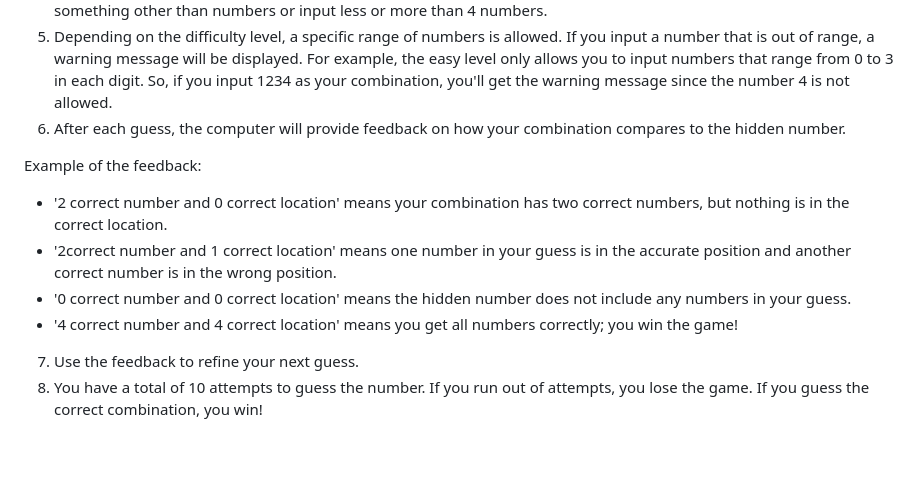
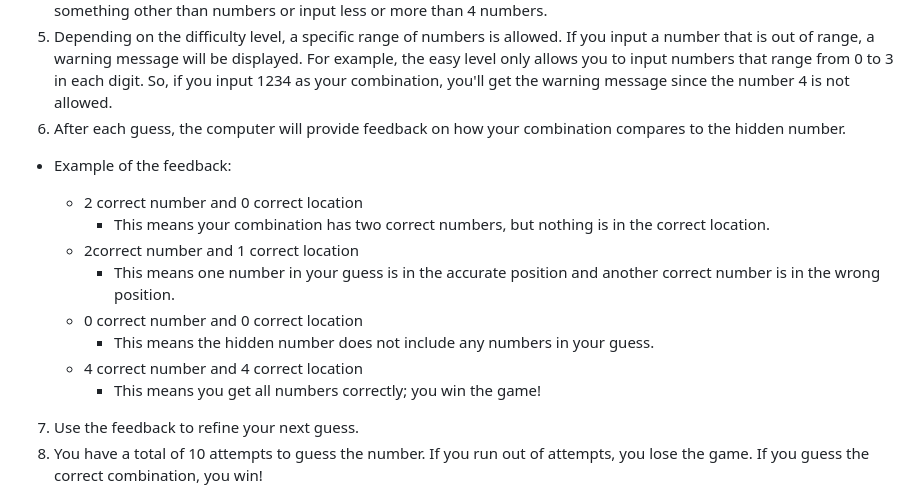
Before and after one commit to SutheeDev/mastermind-game, a Markdown page: README.md, the part around the change printed below. GitHub-like rendering; blank space fills up the shorter version.

Commit message:
improved README.md

```diff
--- a/README.md
+++ b/README.md
@@ -34,12 +34,16 @@ Once the game is loaded, follow these steps to play. <br><br>
 5. Depending on the difficulty level, a specific range of numbers is allowed. If you input a number that is out of range, a warning message will be displayed. For example, the easy level only allows you to input numbers that range from 0 to 3 in each digit. So, if you input 1234 as your combination, you'll get the warning message since the number 4 is not allowed.
 6. After each guess, the computer will provide feedback on how your combination compares to the hidden number. <br>
 
-Example of the feedback:
+- Example of the feedback:
 
-- '2 correct number and 0 correct location' means your combination has two correct numbers, but nothing is in the correct location.
-- '2correct number and 1 correct location' means one number in your guess is in the accurate position and another correct number is in the wrong position.
-- '0 correct number and 0 correct location' means the hidden number does not include any numbers in your guess.
-- '4 correct number and 4 correct location' means you get all numbers correctly; you win the game! <br>
+  - 2 correct number and 0 correct location
+    - This means your combination has two correct numbers, but nothing is in the correct location.
+  - 2correct number and 1 correct location
+    - This means one number in your guess is in the accurate position and another correct number is in the wrong position.
+  - 0 correct number and 0 correct location
+    - This means the hidden number does not include any numbers in your guess.
+  - 4 correct number and 4 correct location
+    - This means you get all numbers correctly; you win the game! <br>
 
 7. Use the feedback to refine your next guess.
 8. You have a total of 10 attempts to guess the number. If you run out of attempts, you lose the game. If you guess the correct combination, you win!
```
Also changed, not shown: other parts of README.md (+9 -9 lines).
